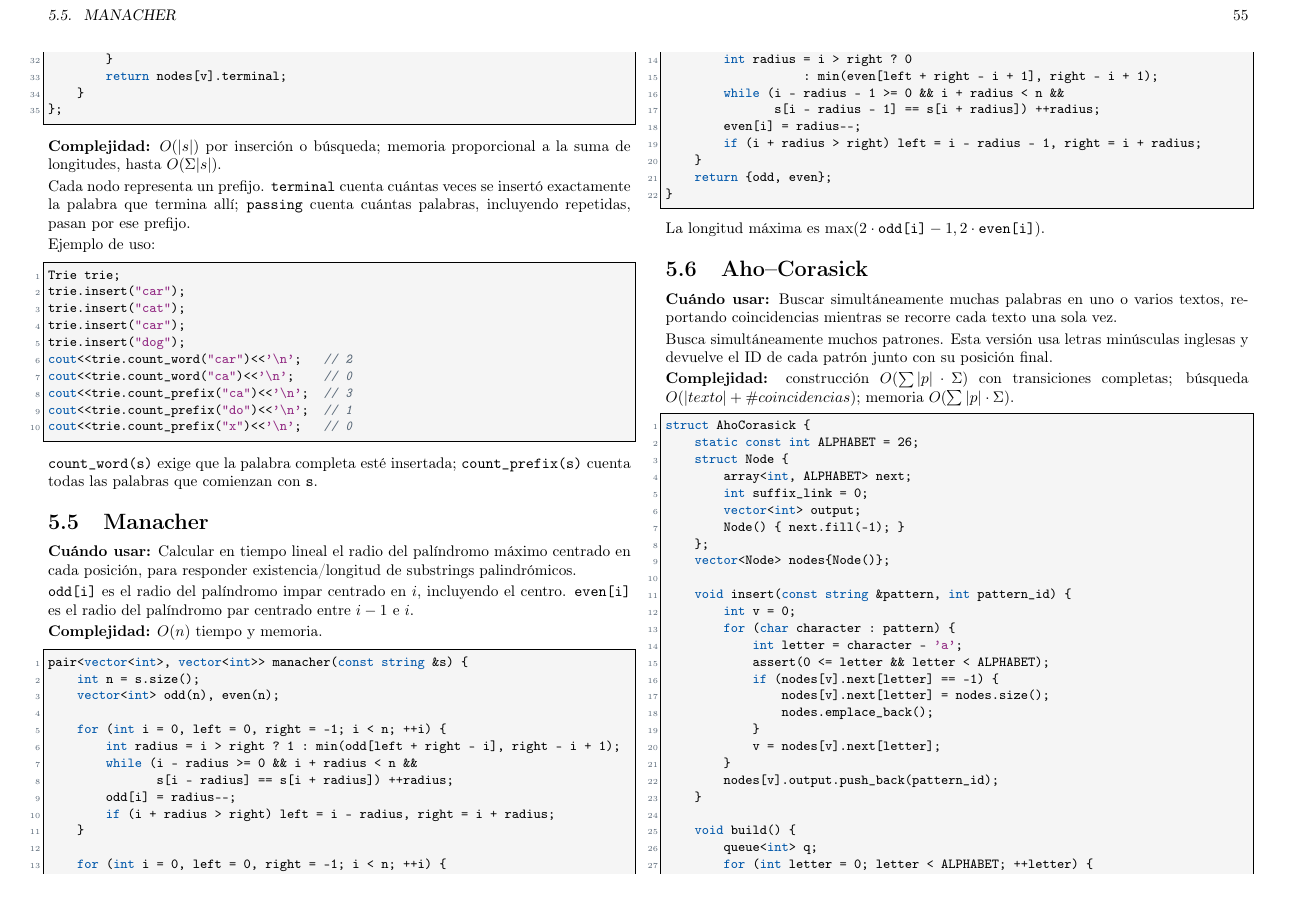
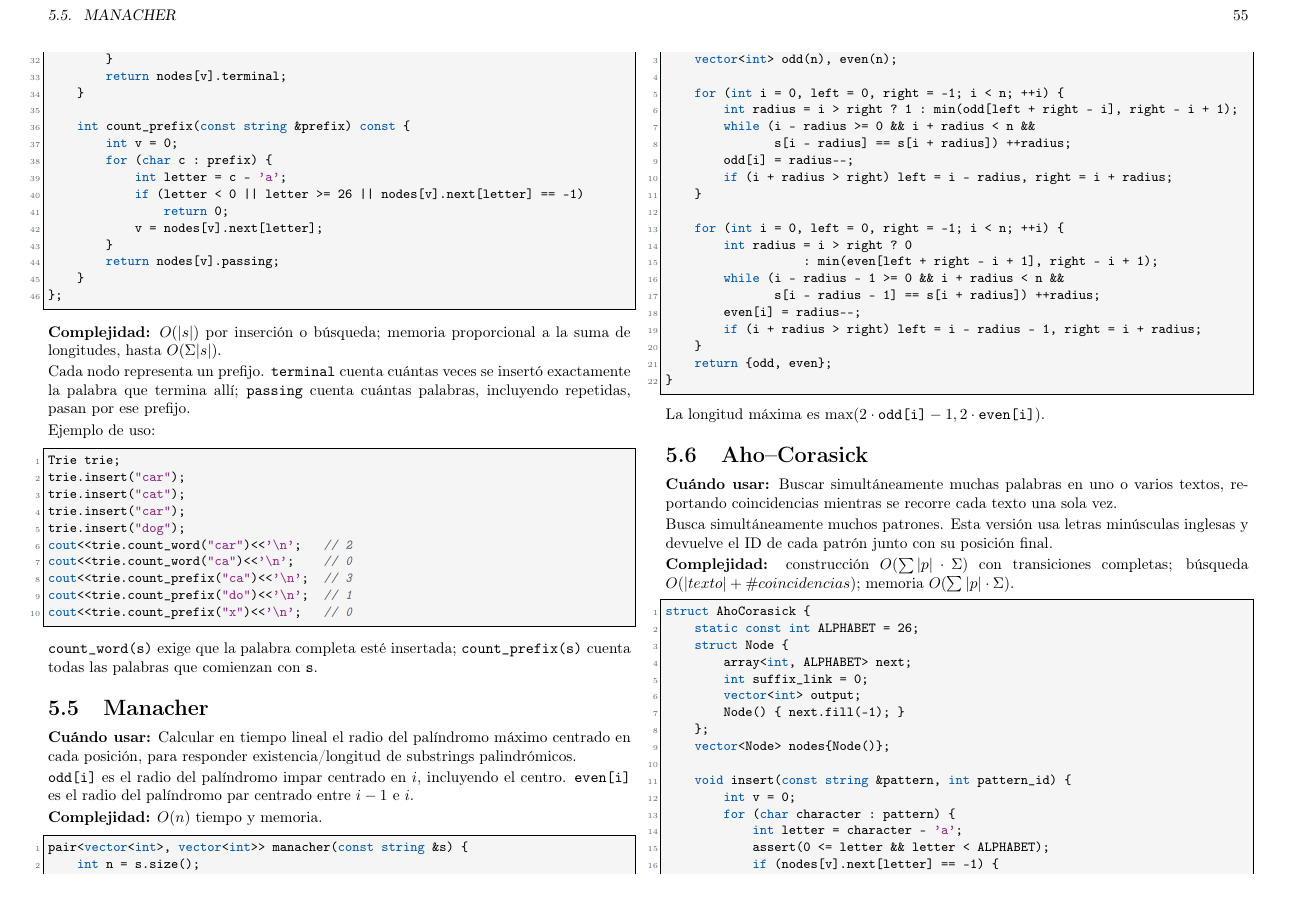
Before and after one commit to matiask400/mcduck-handbook, a LaTeX thesis (main.tex, which reads strings/trie.tex): page 55 of 77. Compiled offline with pdfLaTeX.

Commit message:
fix: implementar conteo de prefijos en Trie

```diff
--- a/strings/trie.tex
+++ b/strings/trie.tex
@@ -41,6 +41,17 @@ struct Trie {
         }
         return nodes[v].terminal;
     }
+
+    int count_prefix(const string &prefix) const {
+        int v = 0;
+        for (char c : prefix) {
+            int letter = c - 'a';
+            if (letter < 0 || letter >= 26 || nodes[v].next[letter] == -1)
+                return 0;
+            v = nodes[v].next[letter];
+        }
+        return nodes[v].passing;
+    }
 };
 \end{lstlisting}
 
```
